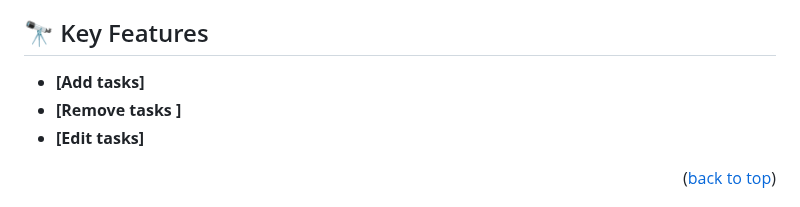
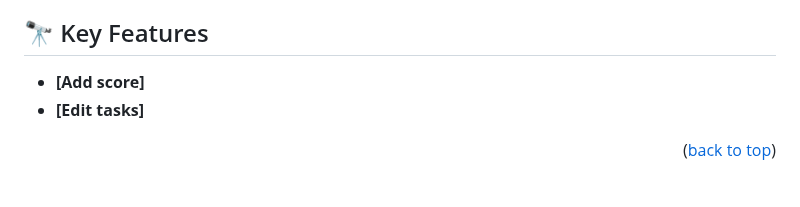
Before and after one commit to alicemirigo92/Leaderboard, a Markdown page: README.md, the part around the change. Drawn GitHub-style.

```diff
--- a/README.md
+++ b/README.md
@@ -45,8 +45,7 @@ API
 
 ## 🔭 Key Features <a name="Key-features"></a>
 
-- **[Add tasks]**
-- **[Remove tasks ]**
+- **[Add score]**
 - **[Edit tasks]**
 
 <p align="right">(<a href="#readme-top">back to top</a>)</p>
```
